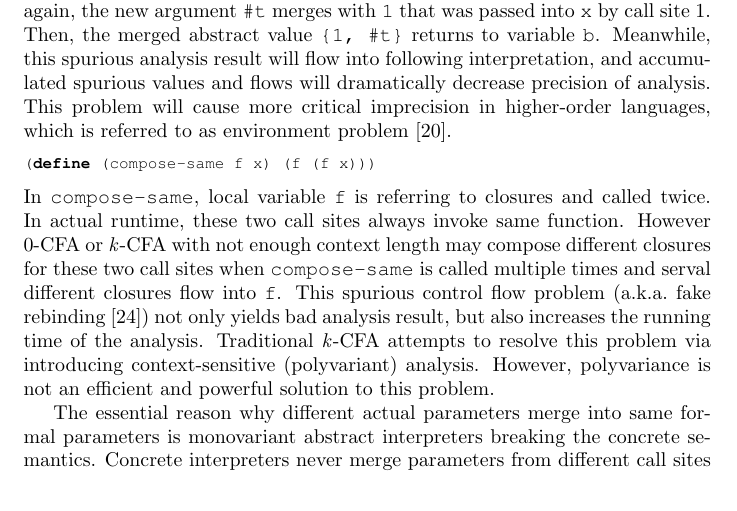
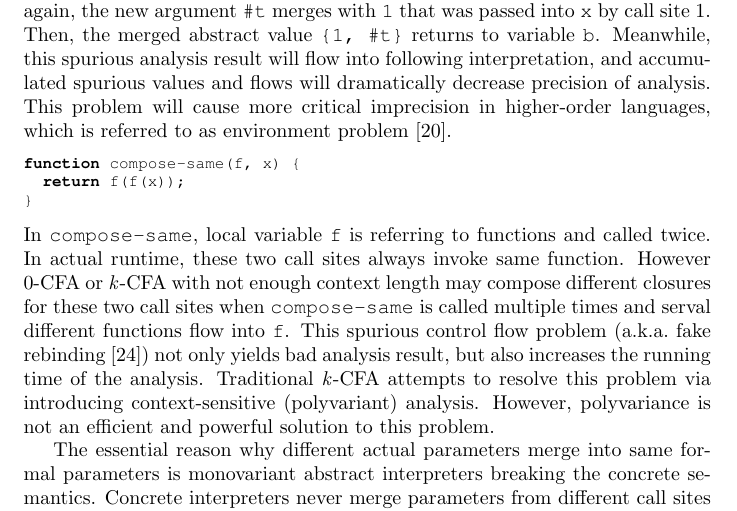
Before and after one commit to fiigii/Master-Thesis, a LaTeX thesis (thesis.tex): part of page 29 of 37, cut so that both start at the same text. Compiled offline with pdfLaTeX.

Commit message:
no message

```diff
--- a/thesis.tex
+++ b/thesis.tex
@@ -1580,14 +1580,16 @@ Please consider the first simple example in Section~\ref{Introduction} again, if
 Then, the merged abstract value \verb|{1, #t}| returns to variable \verb|b|.
 Meanwhile, this spurious analysis result will flow into following interpretation, and accumulated spurious values and flows will dramatically decrease precision of analysis.
 This problem will cause more critical imprecision in higher-order languages, which is referred to as environment problem~\cite{shivers1991control}.
-\lstset{language=Lisp,
-keywords={define}}
+\lstset{
+keywords={function, return}}
 \begin{lstlisting}
-(define (compose-same f x) (f (f x)))
+function compose-same(f, x) {
+  return f(f(x));
+}
 \end{lstlisting}
-In \verb|compose-same|, local variable \verb|f| is referring to closures and called twice.
+In \verb|compose-same|, local variable \verb|f| is referring to functions and called twice.
 In actual runtime, these two call sites always invoke same function.
-However 0-CFA or \textit{k}-CFA with not enough context length may compose different closures for these two call sites when \verb|compose-same| is called multiple times and serval different closures flow into \verb|f|.
+However 0-CFA or \textit{k}-CFA with not enough context length may compose different closures for these two call sites when \verb|compose-same| is called multiple times and serval different functions flow into \verb|f|.
 This spurious control flow problem (a.k.a.\ fake rebinding~\cite{vardoulakis2010cfa2}) not only yields bad analysis result, but also increases the running time of the analysis.
 Traditional \textit{k}-CFA attempts to resolve this problem via introducing context-sensitive (polyvariant) analysis.
 However, polyvariance is not an efficient and powerful solution to this problem.
```
